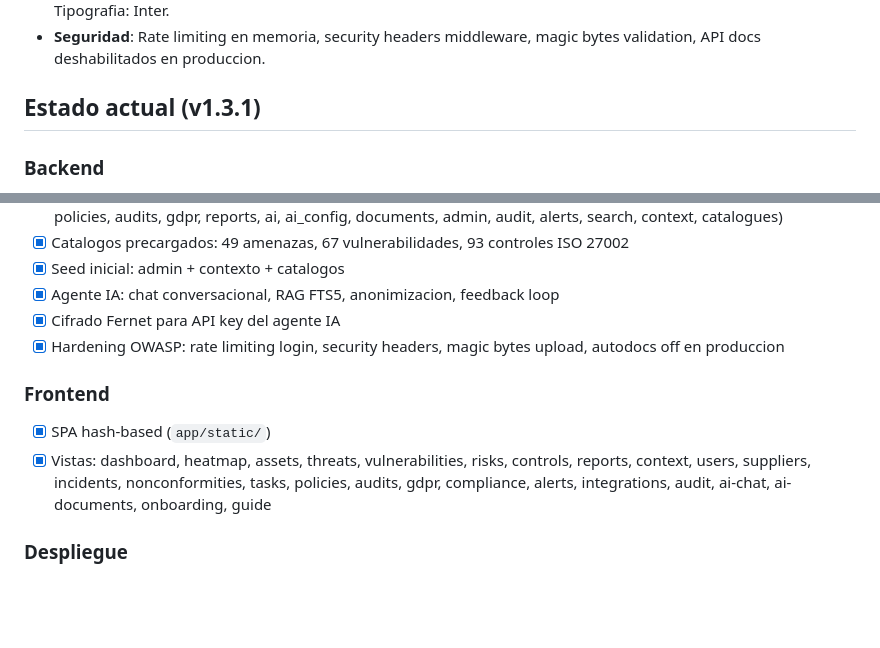
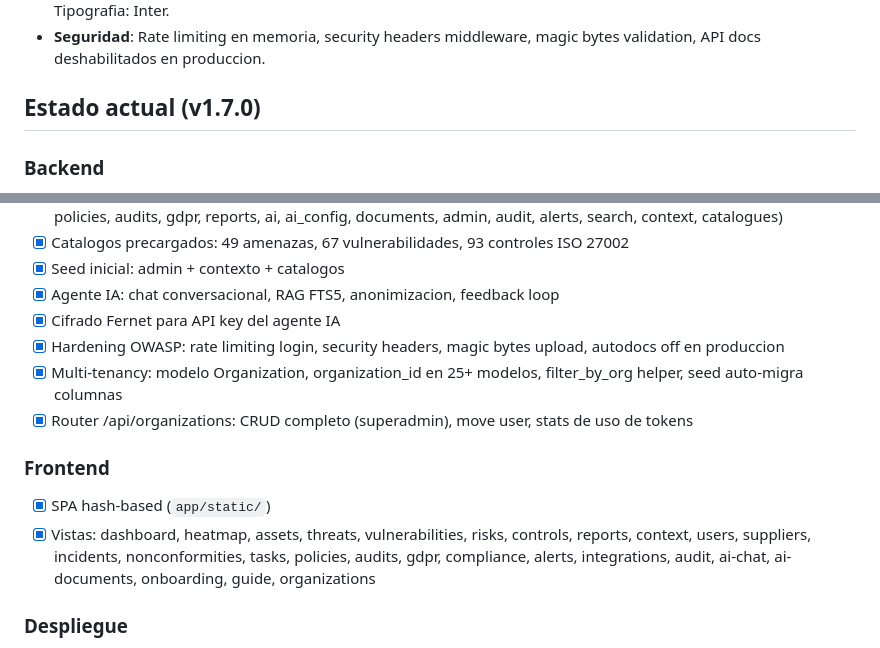
Before and after one commit to ezequielwolf22/riskhub, a Markdown page: CLAUDE.md, 2 parts joined by grey strips. Rendered like a GitHub page; blank space fills up the shorter version.

Commit message:
docs: actualizar CLAUDE.md a v1.7.0
Co-Authored-By: Claude Sonnet 4.6 <noreply@anthropic.com>

```diff
--- a/CLAUDE.md
+++ b/CLAUDE.md
@@ -28,7 +28,7 @@ Multi-usuario con roles.
 - **Branding**: Paleta purple `#59008D` / orange `#D65200`. Variables CSS: `--brand-purple`, `--brand-orange`. Tipografia: Inter.
 - **Seguridad**: Rate limiting en memoria, security headers middleware, magic bytes validation, API docs deshabilitados en produccion.
 
-## Estado actual (v1.3.1)
+## Estado actual (v1.7.0)
 
 ### Backend
 
@@ -41,11 +41,13 @@ Multi-usuario con roles.
 - [x] Agente IA: chat conversacional, RAG FTS5, anonimizacion, feedback loop
 - [x] Cifrado Fernet para API key del agente IA
 - [x] Hardening OWASP: rate limiting login, security headers, magic bytes upload, autodocs off en produccion
+- [x] Multi-tenancy: modelo Organization, organization_id en 25+ modelos, filter_by_org helper, seed auto-migra columnas
+- [x] Router /api/organizations: CRUD completo (superadmin), move user, stats de uso de tokens
 
 ### Frontend
 
 - [x] SPA hash-based (`app/static/`)
-- [x] Vistas: dashboard, heatmap, assets, threats, vulnerabilities, risks, controls, reports, context, users, suppliers, incidents, nonconformities, tasks, policies, audits, gdpr, compliance, alerts, integrations, audit, ai-chat, ai-documents, onboarding, guide
+- [x] Vistas: dashboard, heatmap, assets, threats, vulnerabilities, risks, controls, reports, context, users, suppliers, incidents, nonconformities, tasks, policies, audits, gdpr, compliance, alerts, integrations, audit, ai-chat, ai-documents, onboarding, guide, organizations
 
 ### Despliegue
 
```
